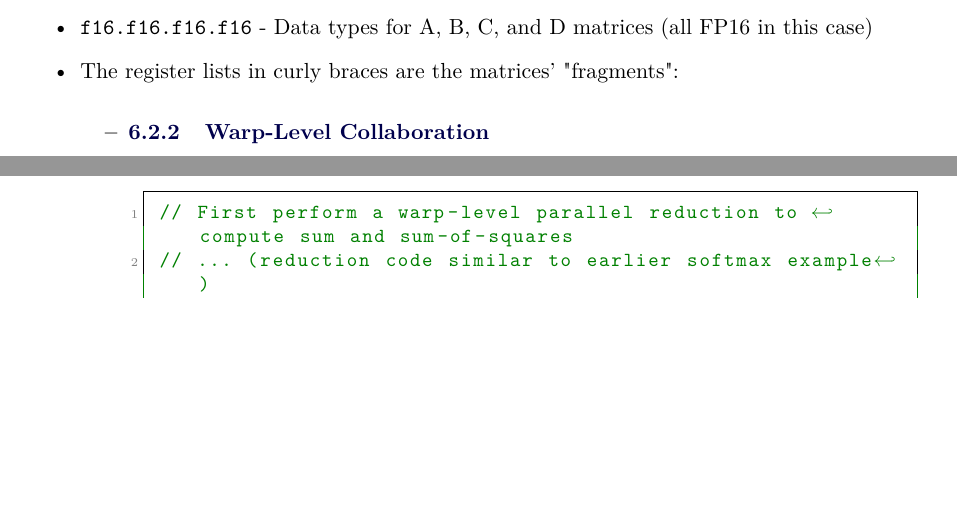
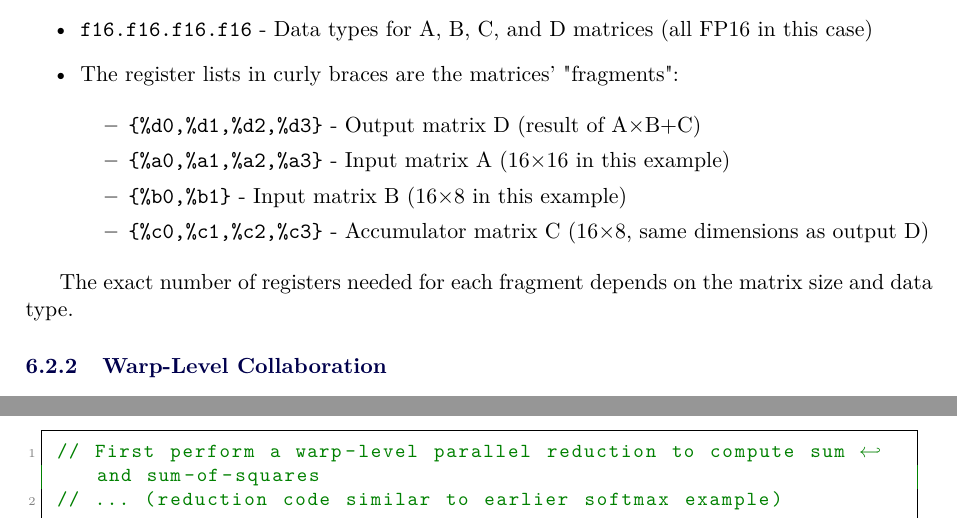
Before and after one commit to Kurvaan/ptx-tutorial-by-aislop, a LaTeX paper (sections/doc_main.tex, which reads sections/section_58_mma_instruction_syntax.tex): two parts of pages 28 and 44 of 61 before the commit and two parts of pages 28 and 45 of 61 after it, joined at a grey line, cut so that both start at the same text, the shorter picture padded with empty space. Compiled offline with pdfLaTeX.

Commit message:
more slops

```diff
--- a/sections/section_58_mma_instruction_syntax.tex
+++ b/sections/section_58_mma_instruction_syntax.tex
@@ -29,11 +29,12 @@ Let's break down the components of this instruction:
     \item \texttt{f16.f16.f16.f16} - Data types for A, B, C, and D matrices (all FP16 in this case)
 
     \item The register lists in curly braces are the matrices' "fragments":
+
     \begin{itemize}
-        \item \texttt{\{%d0,...,%d3\}} - Output matrix D (result)
-        \item \texttt{\{%a0,...,%a3\}} - Input matrix A
-        \item \texttt{\{%b0,%b1\}} - Input matrix B
-        \item \texttt{\{%c0,...,%c3\}} - Accumulator matrix C
+        \item \texttt{\{\%d0,\%d1,\%d2,\%d3\}} - Output matrix D (result of A×B+C)
+        \item \texttt{\{\%a0,\%a1,\%a2,\%a3\}} - Input matrix A (16×16 in this example)
+        \item \texttt{\{\%b0,\%b1\}} - Input matrix B (16×8 in this example)
+        \item \texttt{\{\%c0,\%c1,\%c2,\%c3\}} - Accumulator matrix C (16×8, same dimensions as output D)
     \end{itemize}
 \end{itemize}
 
```
Also changed, not shown: sections/section_8_example_vector_addition_kernel.tex (+1 -0 lines), sections/doc_main.pdf, 4 other files.
